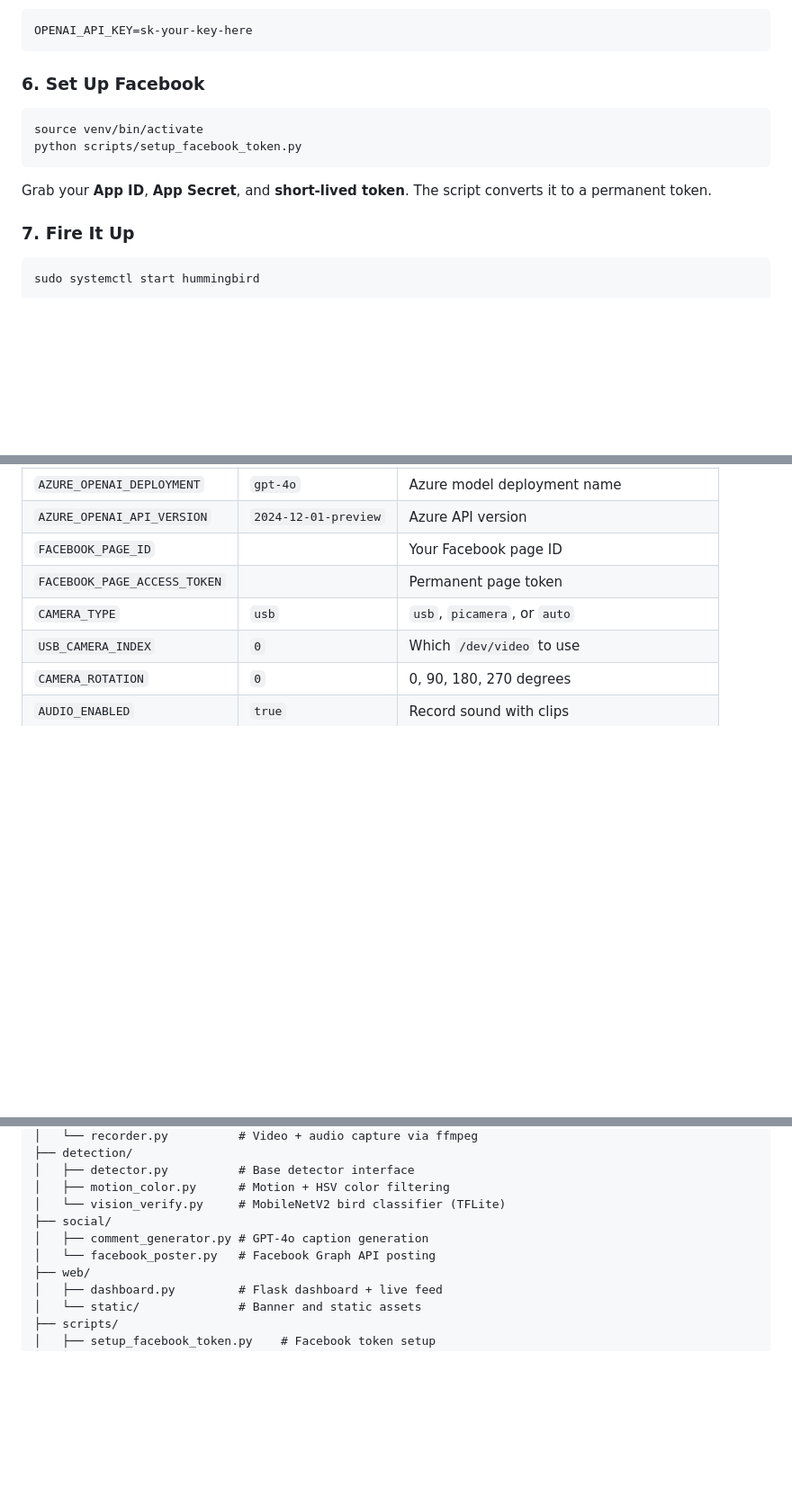
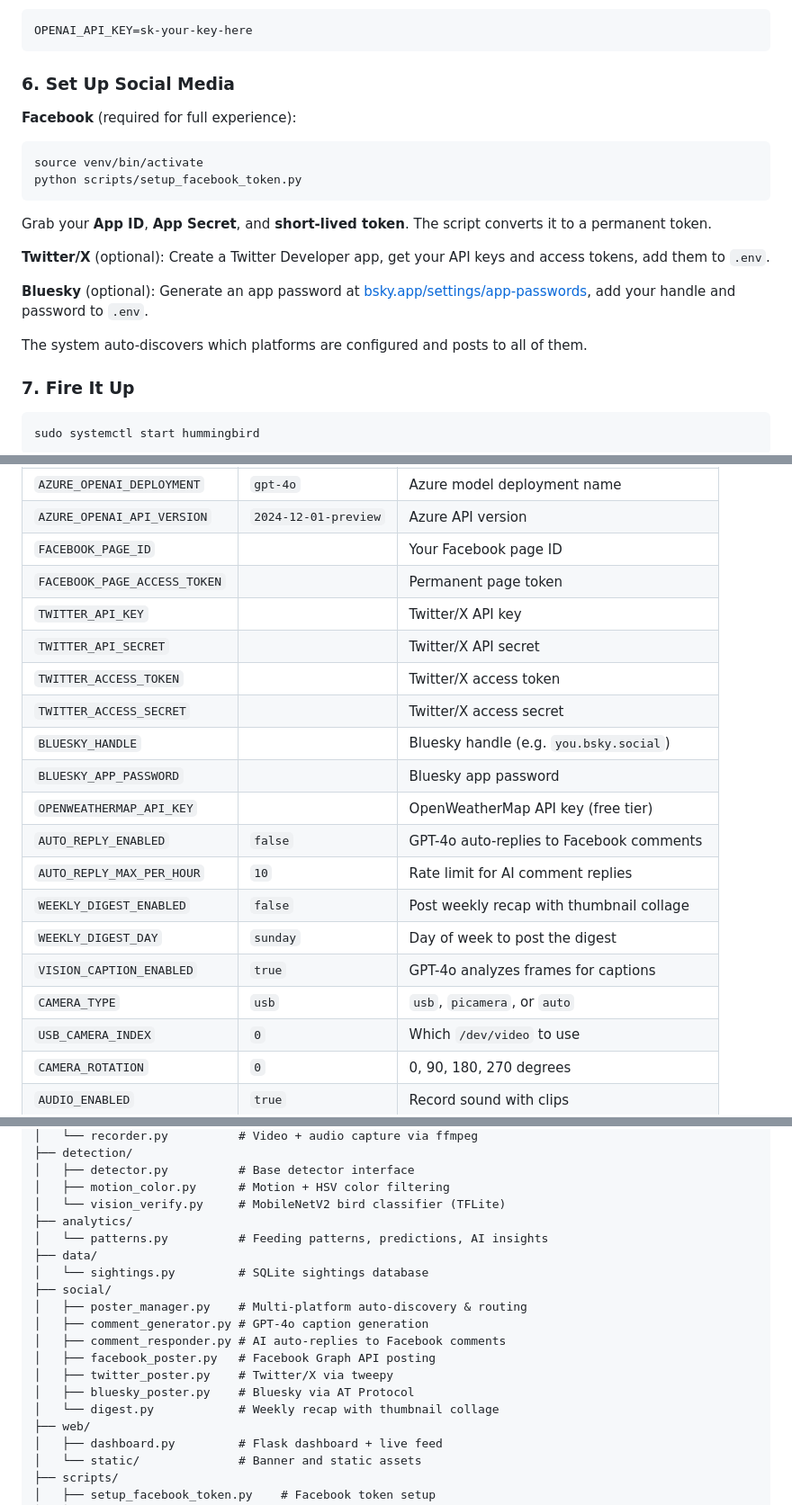
Before and after one commit to LeeOtts/LocalHummingBirdCam, a Markdown page: README.md, 3 parts joined by grey strips. Shown at 90% size. Drawn GitHub-style; blank space fills up the shorter version.

````diff
--- a/README.md
+++ b/README.md
@@ -97,14 +104,20 @@ For **direct OpenAI**:
 OPENAI_API_KEY=sk-your-key-here
 ```
 
-### 6. Set Up Facebook
+### 6. Set Up Social Media
 
+**Facebook** (required for full experience):
 ```bash
 source venv/bin/activate
 python scripts/setup_facebook_token.py
 ```
+Grab your **App ID**, **App Secret**, and **short-lived token**. The script converts it to a permanent token.
 
-Grab your **App ID**, **App Secret**, and **short-lived token**. The script converts it to a permanent token.
+**Twitter/X** (optional): Create a Twitter Developer app, get your API keys and access tokens, add them to `.env`.
+
+**Bluesky** (optional): Generate an app password at [bsky.app/settings/app-passwords](https://bsky.app/settings/app-passwords), add your handle and password to `.env`.
+
+The system auto-discovers which platforms are configured and posts to all of them.
 
 ### 7. Fire It Up
 
@@ -162,6 +176,18 @@ Everything lives in `.env`. See `.env.example` for full details.
 | `AZURE_OPENAI_API_VERSION` | `2024-12-01-preview` | Azure API version |
 | `FACEBOOK_PAGE_ID` | | Your Facebook page ID |
 | `FACEBOOK_PAGE_ACCESS_TOKEN` | | Permanent page token |
+| `TWITTER_API_KEY` | | Twitter/X API key |
+| `TWITTER_API_SECRET` | | Twitter/X API secret |
+| `TWITTER_ACCESS_TOKEN` | | Twitter/X access token |
+| `TWITTER_ACCESS_SECRET` | | Twitter/X access secret |
+| `BLUESKY_HANDLE` | | Bluesky handle (e.g. `you.bsky.social`) |
+| `BLUESKY_APP_PASSWORD` | | Bluesky app password |
+| `OPENWEATHERMAP_API_KEY` | | OpenWeatherMap API key (free tier) |
+| `AUTO_REPLY_ENABLED` | `false` | GPT-4o auto-replies to Facebook comments |
+| `AUTO_REPLY_MAX_PER_HOUR` | `10` | Rate limit for AI comment replies |
+| `WEEKLY_DIGEST_ENABLED` | `false` | Post weekly recap with thumbnail collage |
+| `WEEKLY_DIGEST_DAY` | `sunday` | Day of week to post the digest |
+| `VISION_CAPTION_ENABLED` | `true` | GPT-4o analyzes frames for captions |
 | `CAMERA_TYPE` | `usb` | `usb`, `picamera`, or `auto` |
 | `USB_CAMERA_INDEX` | `0` | Which `/dev/video` to use |
 | `CAMERA_ROTATION` | `0` | 0, 90, 180, 270 degrees |
@@ -218,9 +244,18 @@ LocalHummingBirdCam/
 │   ├── detector.py          # Base detector interface
 │   ├── motion_color.py      # Motion + HSV color filtering
 │   └── vision_verify.py     # MobileNetV2 bird classifier (TFLite)
+├── analytics/
+│   └── patterns.py          # Feeding patterns, predictions, AI insights
+├── data/
+│   └── sightings.py         # SQLite sightings database
 ├── social/
+│   ├── poster_manager.py    # Multi-platform auto-discovery & routing
 │   ├── comment_generator.py # GPT-4o caption generation
-│   └── facebook_poster.py   # Facebook Graph API posting
+│   ├── comment_responder.py # AI auto-replies to Facebook comments
+│   ├── facebook_poster.py   # Facebook Graph API posting
+│   ├── twitter_poster.py    # Twitter/X via tweepy
+│   ├── bluesky_poster.py    # Bluesky via AT Protocol
+│   └── digest.py            # Weekly recap with thumbnail collage
 ├── web/
 │   ├── dashboard.py         # Flask dashboard + live feed
 │   └── static/              # Banner and static assets
````
Also changed, not shown: other parts of README.md (+14 -6 lines).
